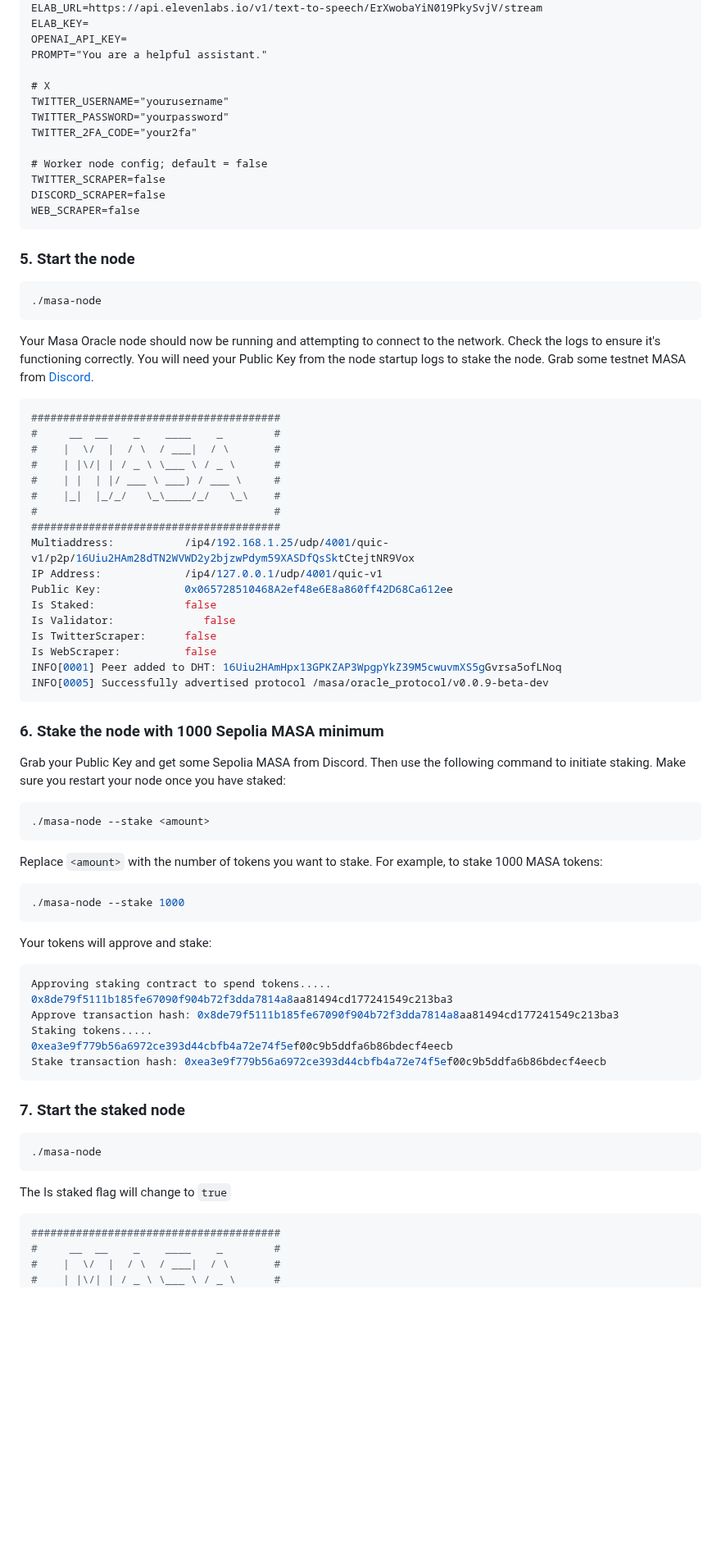
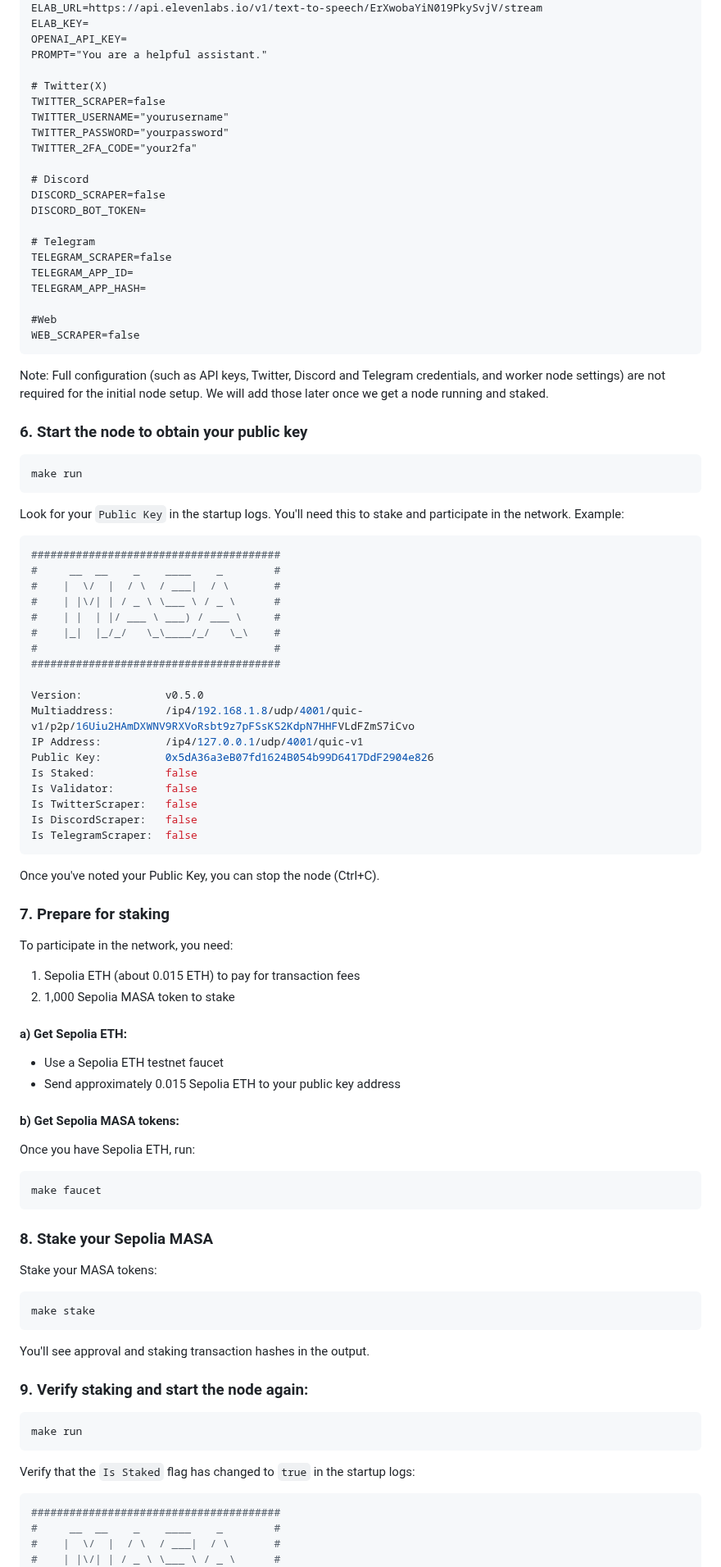
Before and after one commit to masa-finance/masa-oracle, a Markdown page: docs/oracle-node/quickstart.md, the part around one of its changes. Shown at 82% size. GitHub-like rendering; blank space fills up the shorter version.

Commit message:
updated quickstart to include new .env and make command

````diff
--- a/docs/oracle-node/quickstart.md
+++ b/docs/oracle-node/quickstart.md
@@ -50,24 +61,33 @@ ELAB_KEY=
 OPENAI_API_KEY=
 PROMPT="You are a helpful assistant."
 
-# X
+# Twitter(X)
+TWITTER_SCRAPER=false
 TWITTER_USERNAME="yourusername"
 TWITTER_PASSWORD="yourpassword"
 TWITTER_2FA_CODE="your2fa"
 
-# Worker node config; default = false
-TWITTER_SCRAPER=false
+# Discord
 DISCORD_SCRAPER=false
+DISCORD_BOT_TOKEN=
+
+# Telegram
+TELEGRAM_SCRAPER=false
+TELEGRAM_APP_ID=
+TELEGRAM_APP_HASH=
+
+#Web
 WEB_SCRAPER=false
 ```
+Note: Full configuration (such as API keys, Twitter, Discord and Telegram credentials, and worker node settings) are not required for the initial node setup. We will add those later once we get a node running and staked.
 
-### 5. Start the node
+### 6. Start the node to obtain your public key
 
 ```bash
-./masa-node
+make run
 ```
 
-Your Masa Oracle node should now be running and attempting to connect to the network. Check the logs to ensure it's functioning correctly. You will need your Public Key from the node startup logs to stake the node. Grab some testnet MASA from [Discord](https://discord.gg/masafinance).
+Look for your `Public Key` in the startup logs. You'll need this to stake and participate in the network. Example:
 
 ```bash
 #######################################
@@ -78,50 +98,53 @@ Your Masa Oracle node should now be running and attempting to connect to the net
 #    |_|  |_/_/   \_\____/_/   \_\    #
 #                                     #
 #######################################
-Multiaddress:           /ip4/192.168.1.25/udp/4001/quic-v1/p2p/16Uiu2HAm28dTN2WVWD2y2bjzwPdym59XASDfQsSktCtejtNR9Vox
-IP Address:             /ip4/127.0.0.1/udp/4001/quic-v1
-Public Key:             0x065728510468A2ef48e6E8a860ff42D68Ca612ee
-Is Staked:              false
-Is Validator:              false
-Is TwitterScraper:      false
-Is WebScraper:          false
-INFO[0001] Peer added to DHT: 16Uiu2HAmHpx13GPKZAP3WpgpYkZ39M5cwuvmXS5gGvrsa5ofLNoq
-INFO[0005] Successfully advertised protocol /masa/oracle_protocol/v0.0.9-beta-dev
+
+Version:             v0.5.0
+Multiaddress:        /ip4/192.168.1.8/udp/4001/quic-v1/p2p/16Uiu2HAmDXWNV9RXVoRsbt9z7pFSsKS2KdpN7HHFVLdFZmS7iCvo
+IP Address:          /ip4/127.0.0.1/udp/4001/quic-v1
+Public Key:          0x5dA36a3eB07fd1624B054b99D6417DdF2904e826
+Is Staked:           false
+Is Validator:        false
+Is TwitterScraper:   false
+Is DiscordScraper:   false
+Is TelegramScraper:  false
+```
+Once you've noted your Public Key, you can stop the node (Ctrl+C).
+
+
+### 7. Prepare for staking
+To participate in the network, you need:
+
+1. Sepolia ETH (about 0.015 ETH) to pay for transaction fees
+2. 1,000 Sepolia MASA token to stake
+
+#### a) Get Sepolia ETH:
+
+- Use a Sepolia ETH testnet faucet
+- Send approximately 0.015 Sepolia ETH to your public key address
+
+#### b) Get Sepolia MASA tokens:
+Once you have Sepolia ETH, run:
+
+```bash
+make faucet
 ```
 
-### 6. Stake the node with 1000 Sepolia MASA minimum
-
-Grab your Public Key and get some Sepolia MASA from Discord. Then use the following command to initiate staking. Make sure you restart your node once you have staked:
-
-   ```bash
-   ./masa-node --stake <amount>
-   ```
-
-   Replace `<amount>` with the number of tokens you want to stake. For example, to stake 1000 MASA tokens:
-
-   ```bash
-   ./masa-node --stake 1000
-   ```
-
-Your tokens will approve and stake:
+### 8. Stake your Sepolia MASA
+Stake your MASA tokens:
 
 ```bash
-Approving staking contract to spend tokens.....
-0x8de79f5111b185fe67090f904b72f3dda7814a8aa81494cd177241549c213ba3
-Approve transaction hash: 0x8de79f5111b185fe67090f904b72f3dda7814a8aa81494cd177241549c213ba3
-Staking tokens.....
-0xea3e9f779b56a6972ce393d44cbfb4a72e74f5ef00c9b5ddfa6b86bdecf4eecb
-Stake transaction hash: 0xea3e9f779b56a6972ce393d44cbfb4a72e74f5ef00c9b5ddfa6b86bdecf4eecb
+make stake
 ```
+You'll see approval and staking transaction hashes in the output.
 
-### 7. Start the staked node
 
+
+### 9. Verify staking and start the node again:
 ```bash
-./masa-node
+make run
 ```
-
-The Is staked flag will change to `true`
-
+Verify that the `Is Staked` flag has changed to `true` in the startup logs:
 ```bash
 #######################################
 #     __  __    _    ____    _        #
````
Also changed, not shown: other parts of docs/oracle-node/quickstart.md (+27 -13 lines).
